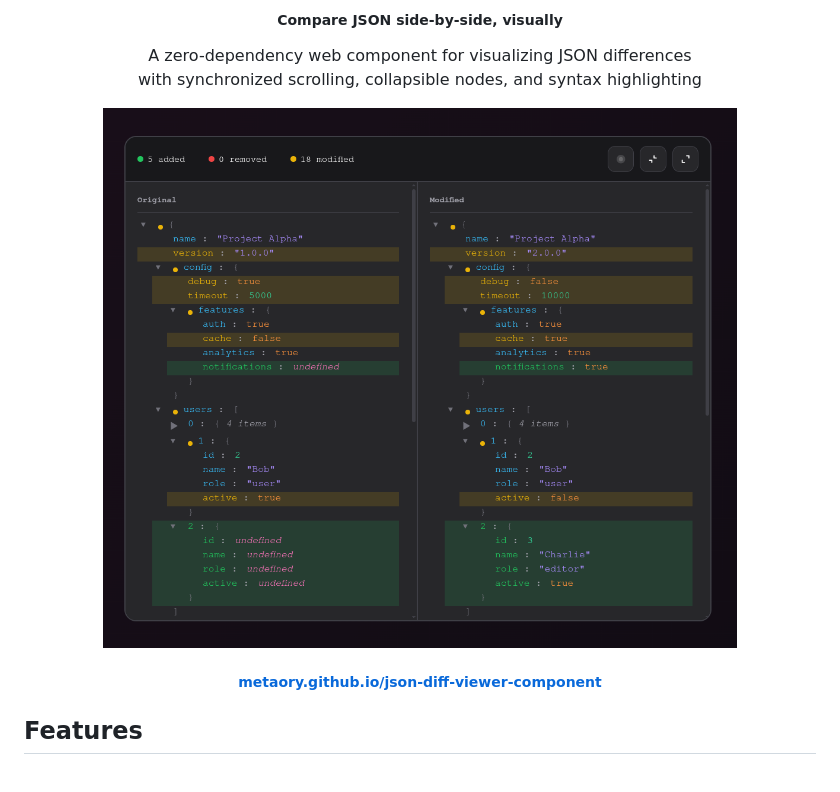
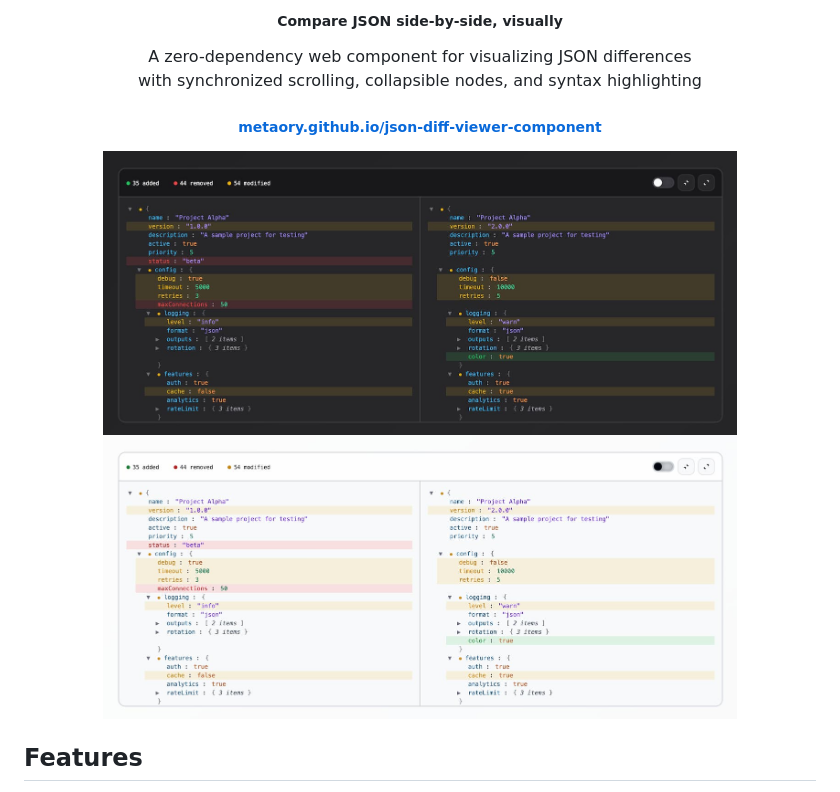
Before and after one commit to metaory/json-diff-viewer-component, a Markdown page: README.md, the part around the change. GitHub-like rendering; pictures changed too: public/screenshot-light.jpg (added), public/screenshot.jpg (added), public/screenshot.png (deleted).

```diff
--- a/README.md
+++ b/README.md
@@ -9,10 +9,11 @@
         <br>
         with synchronized scrolling, collapsible nodes, and syntax highlighting
     </p>
-    <img src="https://raw.githubusercontent.com/metaory/json-diff-viewer-component/refs/heads/master/public/screenshot.png" alt="demo" width="80%" />
     <h5>
         <a href="https://metaory.github.io/json-diff-viewer-component/" target="_blank">metaory.github.io/json-diff-viewer-component</a>
     </h5>
+    <img src="https://raw.githubusercontent.com/metaory/json-diff-viewer-component/refs/heads/master/public/screenshot.jpg" alt="demo" width="80%" />
+    <img src="https://raw.githubusercontent.com/metaory/json-diff-viewer-component/refs/heads/master/public/screenshot-light.jpg" alt="demo-light" width="80%" />
 </div>
 
 ## Features
```
Also changed, not shown: 1 other file.
